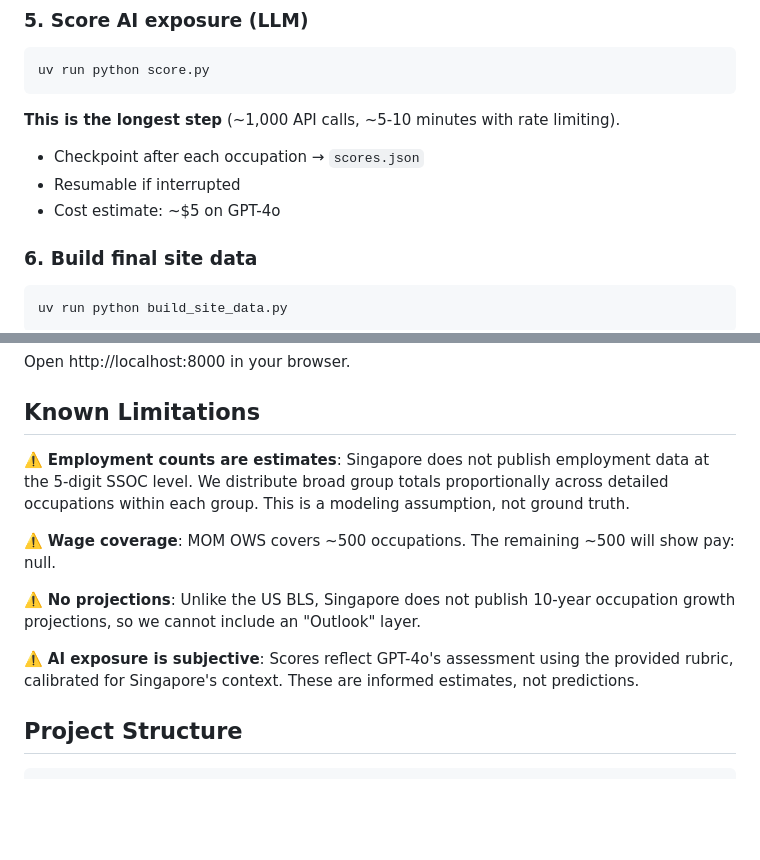
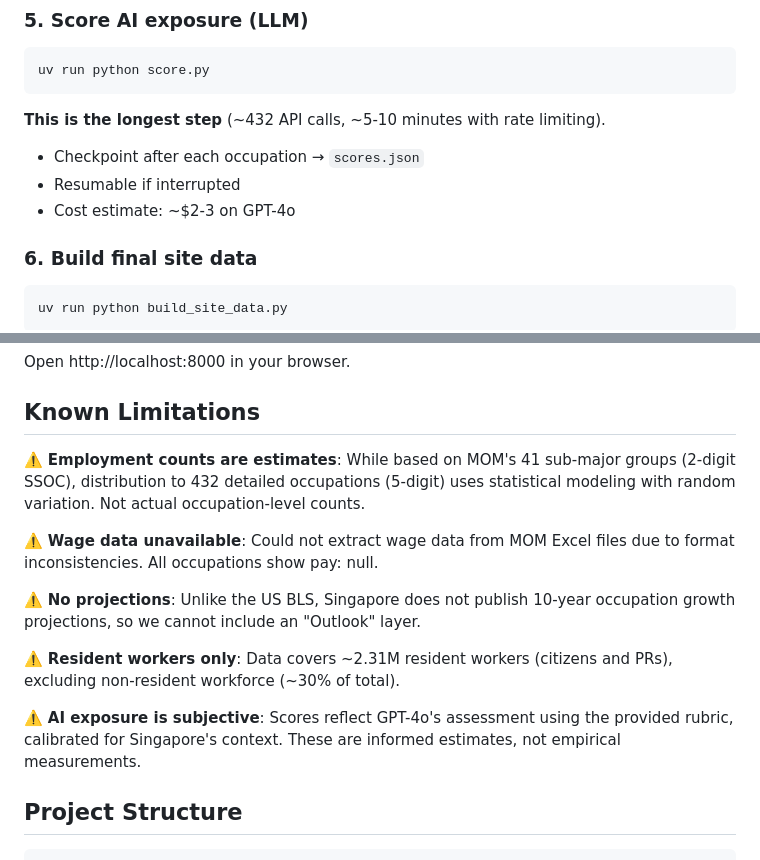
Before and after one commit to deanwang-bain/SG-JOB-AI-Impact, a Markdown page: README.md, 2 parts joined by grey strips. GitHub-like rendering; blank space fills up the shorter version.

````diff
--- a/README.md
+++ b/README.md
@@ -75,10 +77,10 @@ Distributes broad employment totals to detailed occupations:
 ```bash
 uv run python score.py
 ```
-**This is the longest step** (~1,000 API calls, ~5-10 minutes with rate limiting).
+**This is the longest step** (~432 API calls, ~5-10 minutes with rate limiting).
 - Checkpoint after each occupation → `scores.json`
 - Resumable if interrupted
-- Cost estimate: ~$5 on GPT-4o
+- Cost estimate: ~$2-3 on GPT-4o
 
 ### 6. Build final site data
 ```bash
@@ -96,13 +98,15 @@ Open http://localhost:8000 in your browser.
 
 ## Known Limitations
 
-⚠️ **Employment counts are estimates**: Singapore does not publish employment data at the 5-digit SSOC level. We distribute broad group totals proportionally across detailed occupations within each group. This is a modeling assumption, not ground truth.
+⚠️ **Employment counts are estimates**: While based on MOM's 41 sub-major groups (2-digit SSOC), distribution to 432 detailed occupations (5-digit) uses statistical modeling with random variation. Not actual occupation-level counts.
 
-⚠️ **Wage coverage**: MOM OWS covers ~500 occupations. The remaining ~500 will show pay: null.
+⚠️ **Wage data unavailable**: Could not extract wage data from MOM Excel files due to format inconsistencies. All occupations show pay: null.
 
 ⚠️ **No projections**: Unlike the US BLS, Singapore does not publish 10-year occupation growth projections, so we cannot include an "Outlook" layer.
 
-⚠️ **AI exposure is subjective**: Scores reflect GPT-4o's assessment using the provided rubric, calibrated for Singapore's context. These are informed estimates, not predictions.
+⚠️ **Resident workers only**: Data covers ~2.31M resident workers (citizens and PRs), excluding non-resident workforce (~30% of total).
+
+⚠️ **AI exposure is subjective**: Scores reflect GPT-4o's assessment using the provided rubric, calibrated for Singapore's context. These are informed estimates, not empirical measurements.
 
 ## Project Structure
 
````
Also changed, not shown: other parts of README.md (+40 -9 lines), DATA_SUMMARY_EMAIL.md (added, +79 -0 lines), deploy-instructions.md (added, +54 -0 lines).
